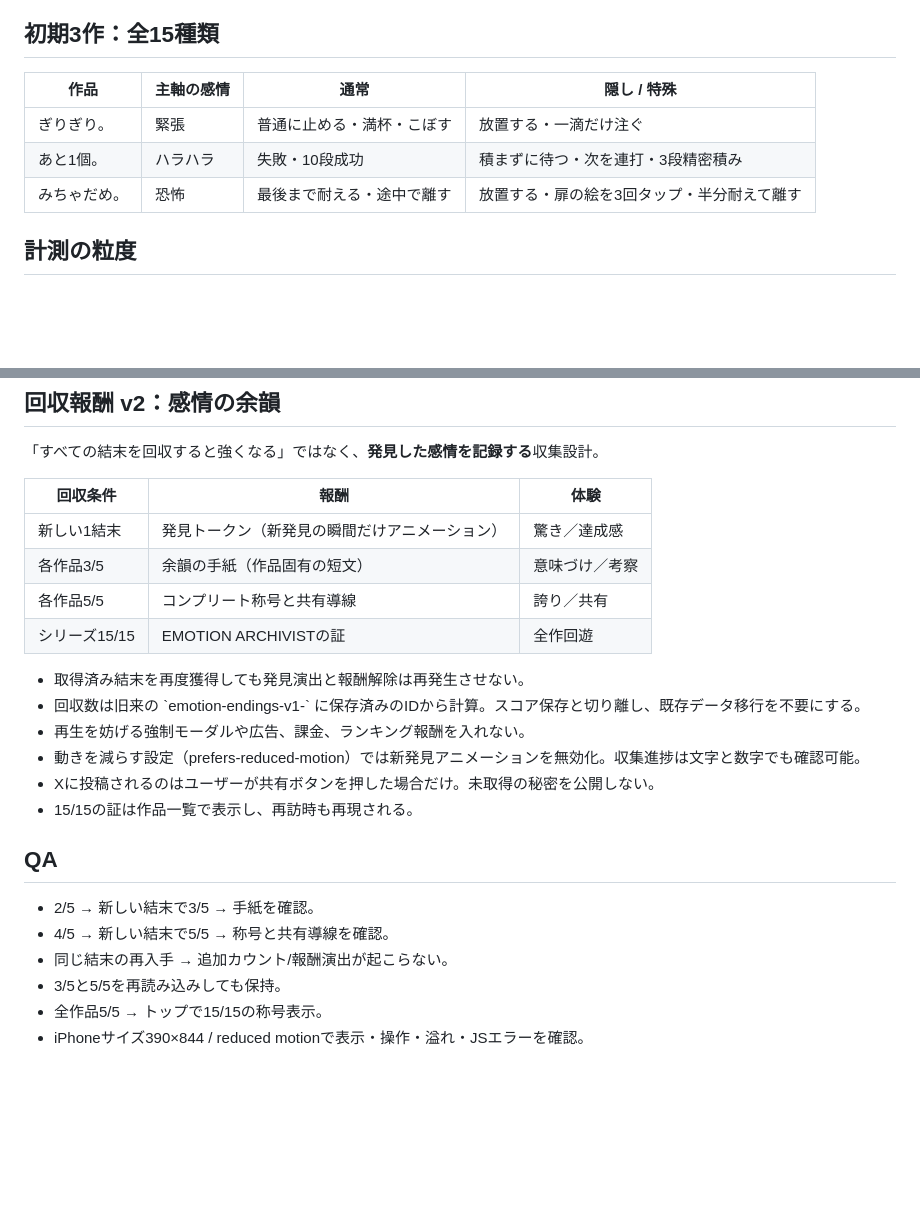
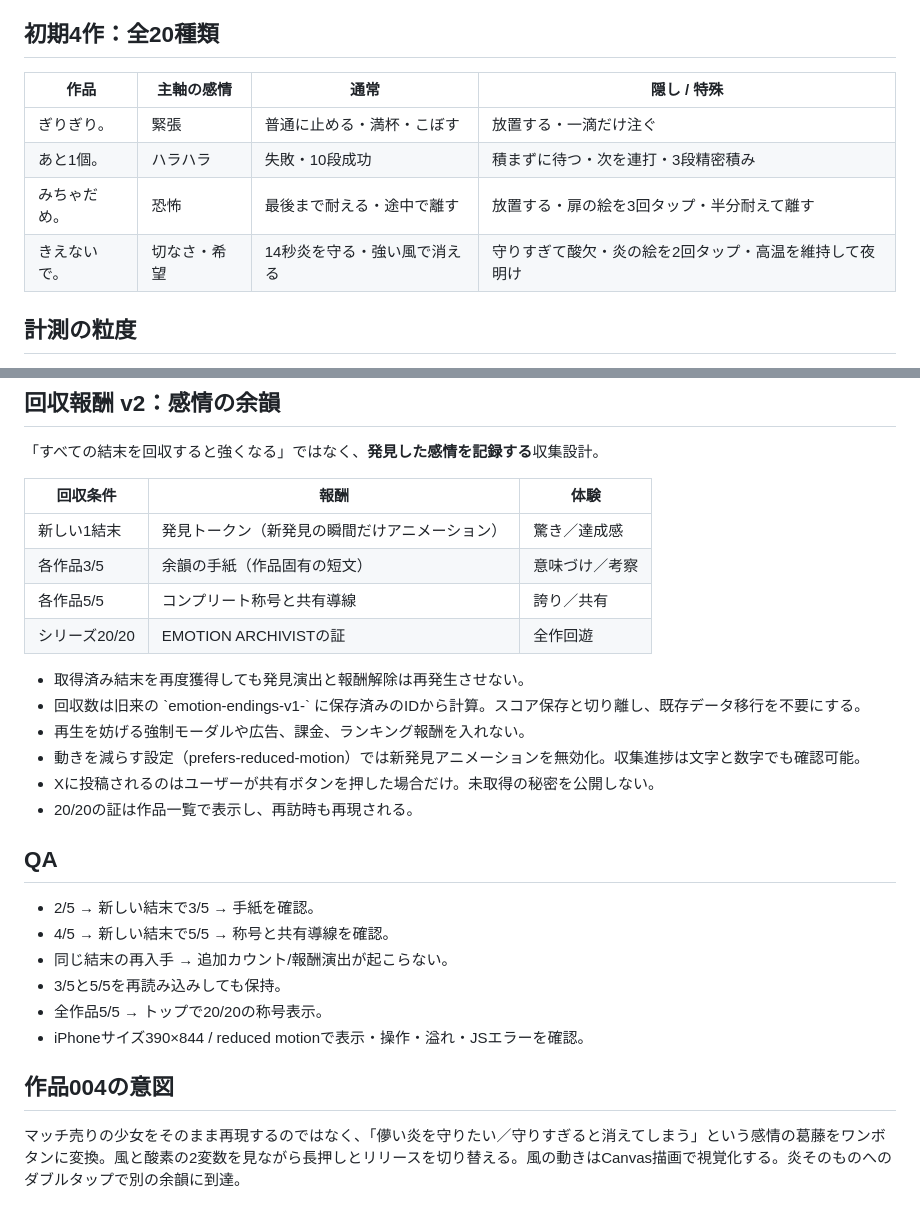
Before and after one commit to b-w-hiroki/emotion-games, a Markdown page: docs/ENDINGS.md, 2 parts joined by grey strips. Drawn GitHub-style; blank space fills up the shorter version.

Commit message:
docs: update docs/ENDINGS.md for fourth game and 20-ending collection

```diff
--- a/docs/ENDINGS.md
+++ b/docs/ENDINGS.md
@@ -15,13 +15,14 @@
 6. 新規発見は結果画面で強調し、Xに結末名とコレクト数を共有できる。
 7. 秘密操作はアクセシビリティを阻害しない。主要な結末は単純操作でも取得可能にする。
 
-## 初期3作：全15種類
+## 初期4作：全20種類
 
 | 作品 | 主軸の感情 | 通常 | 隠し / 特殊 |
 | --- | --- | --- | --- |
 | ぎりぎり。 | 緊張 | 普通に止める・満杯・こぼす | 放置する・一滴だけ注ぐ |
 | あと1個。 | ハラハラ | 失敗・10段成功 | 積まずに待つ・次を連打・3段精密積み |
 | みちゃだめ。 | 恐怖 | 最後まで耐える・途中で離す | 放置する・扉の絵を3回タップ・半分耐えて離す |
+| きえないで。 | 切なさ・希望 | 14秒炎を守る・強い風で消える | 守りすぎて酸欠・炎の絵を2回タップ・高温を維持して夜明け |
 
 ## 計測の粒度
 
@@ -53,14 +54,14 @@ UIのヒント / 収集確認 / iPhone Safari・Xアプリ内ブラウザQA /
 | 新しい1結末 | 発見トークン（新発見の瞬間だけアニメーション） | 驚き／達成感 |
 | 各作品3/5 | 余韻の手紙（作品固有の短文） | 意味づけ／考察 |
 | 各作品5/5 | コンプリート称号と共有導線 | 誇り／共有 |
-| シリーズ15/15 | EMOTION ARCHIVISTの証 | 全作回遊 |
+| シリーズ20/20 | EMOTION ARCHIVISTの証 | 全作回遊 |
 
 - 取得済み結末を再度獲得しても発見演出と報酬解除は再発生させない。
 - 回収数は旧来の \`emotion-endings-v1-<slug>\` に保存済みのIDから計算。スコア保存と切り離し、既存データ移行を不要にする。
 - 再生を妨げる強制モーダルや広告、課金、ランキング報酬を入れない。
 - 動きを減らす設定（prefers-reduced-motion）では新発見アニメーションを無効化。収集進捗は文字と数字でも確認可能。
 - Xに投稿されるのはユーザーが共有ボタンを押した場合だけ。未取得の秘密を公開しない。
-- 15/15の証は作品一覧で表示し、再訪時も再現される。
+- 20/20の証は作品一覧で表示し、再訪時も再現される。
 
 ## QA
 
@@ -68,5 +69,9 @@ UIのヒント / 収集確認 / iPhone Safari・Xアプリ内ブラウザQA /
 - 4/5 → 新しい結末で5/5 → 称号と共有導線を確認。
 - 同じ結末の再入手 → 追加カウント/報酬演出が起こらない。
 - 3/5と5/5を再読み込みしても保持。
-- 全作品5/5 → トップで15/15の称号表示。
+- 全作品5/5 → トップで20/20の称号表示。
 - iPhoneサイズ390×844 / reduced motionで表示・操作・溢れ・JSエラーを確認。
+
+## 作品004の意図
+
+マッチ売りの少女をそのまま再現するのではなく、「儚い炎を守りたい／守りすぎると消えてしまう」という感情の葛藤をワンボタンに変換。風と酸素の2変数を見ながら長押しとリリースを切り替える。風の動きはCanvas描画で視覚化する。炎そのものへのダブルタップで別の余韻に到達。
```
